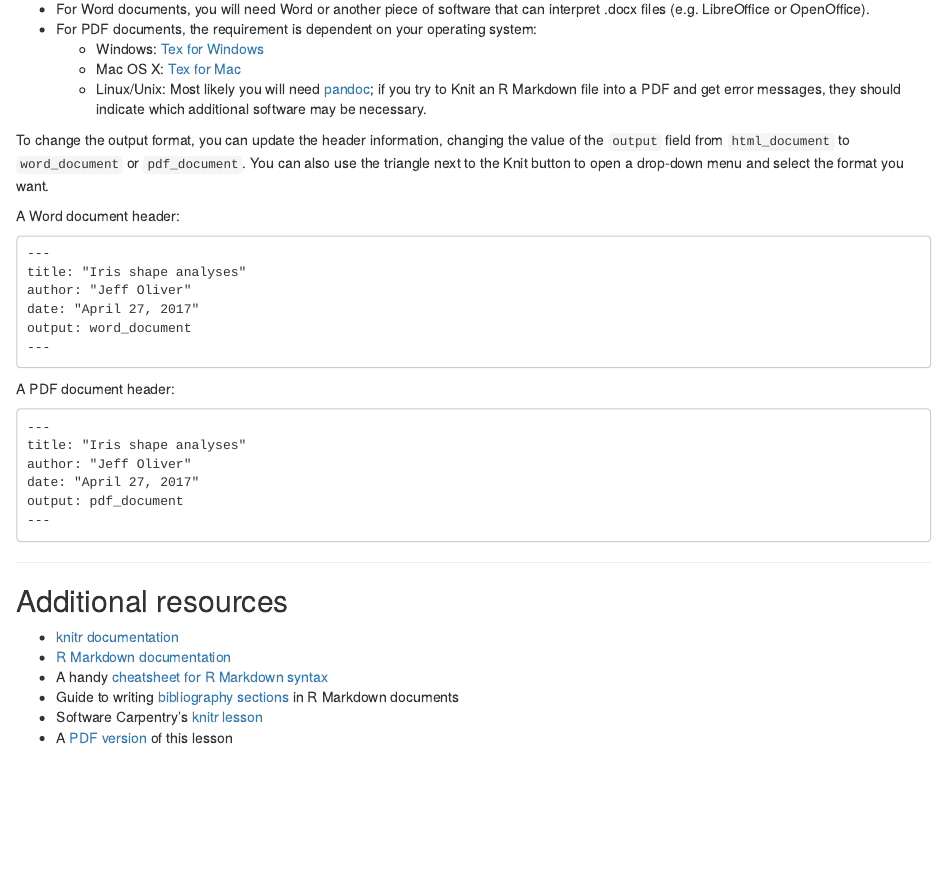
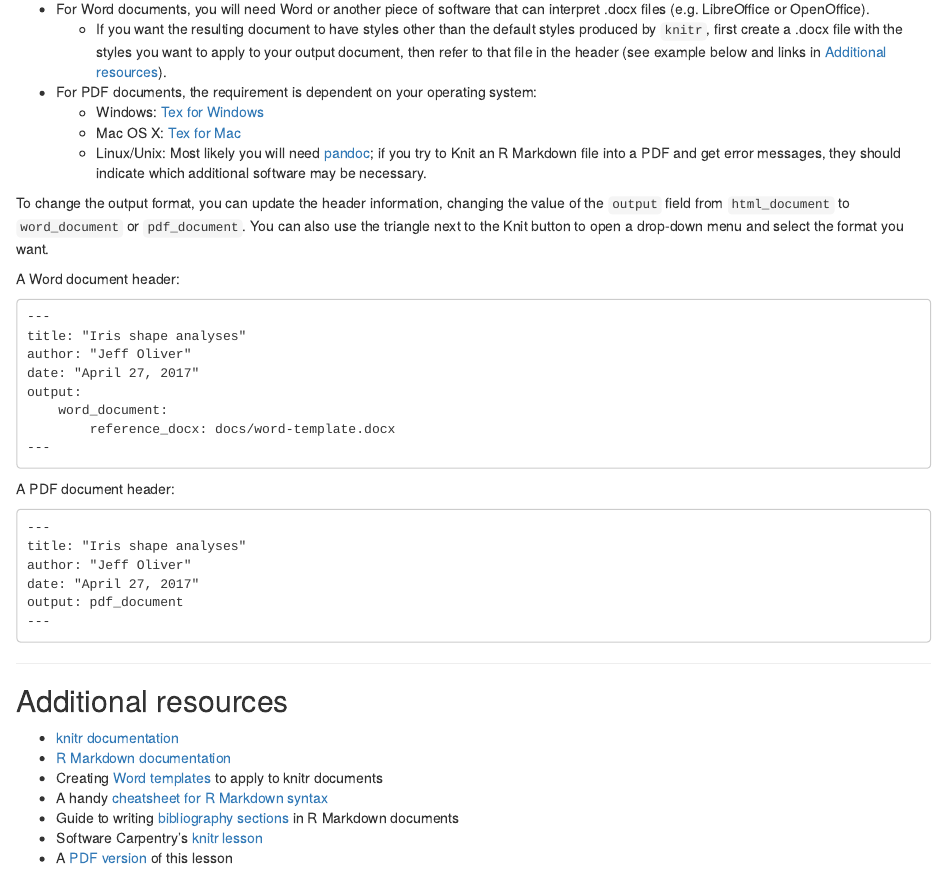
Before and after one commit to jcoliver/learn-r, an R Markdown document (005-intro-knitr.Rmd): the page in a window 1100 px wide, from 9270 px down. The pictures show the output file 005-intro-knitr.html that the author committed with the source, opened offline.

Commit message:
Add Word template info to 005

````diff
--- a/005-intro-knitr.Rmd
+++ b/005-intro-knitr.Rmd
@@ -378,6 +378,7 @@ There is a lot more one can do with R Markdown. Check out the [additional resour
 These HTML reports are great (as a matter of fact, all these lessons are written in R Markdown and converted to HTML with the `knitr` package), but what about other formats? The other two commonly used formats are documents for word processing (i.e. Word .doc files) and PDF files. These other formats require additional software to be installed on your machine:
 
 + For Word documents, you will need Word or another piece of software that can interpret .docx files (e.g. LibreOffice or OpenOffice).
+    + If you want the resulting document to have styles other than the default styles produced by `knitr`, first create a .docx file with the styles you want to apply to your output document, then refer to that file in the header (see example below and links in [Additional resources](#additional-resources)).
 + For PDF documents, the requirement is dependent on your operating system:
     + Windows: [Tex for Windows](http://miktex.org/2.9/setup)
     + Mac OS X: [Tex for Mac](http://tug.org/mactex)
@@ -391,7 +392,9 @@ A Word document header:
 title: "Iris shape analyses"
 author: "Jeff Oliver"
 date: "April 27, 2017"
-output: word_document
+output:
+    word_document:
+        reference_docx: docs/word-template.docx
 ---
 ```
 
@@ -411,6 +414,7 @@ output: pdf_document
 
 + [knitr documentation](https://yihui.name/knitr/)
 + [R Markdown documentation](http://rmarkdown.rstudio.com/)
++ Creating [Word templates](http://rmarkdown.rstudio.com/articles_docx.html) to apply to knitr documents
 + A handy [cheatsheet for R Markdown syntax](http://www.rstudio.com/wp-content/uploads/2015/02/rmarkdown-cheatsheet.pdf)
 + Guide to writing [bibliography sections](http://rmarkdown.rstudio.com/authoring_bibliographies_and_citations.html) in R Markdown documents
 + Software Carpentry's [knitr lesson](http://swcarpentry.github.io/r-novice-gapminder/15-knitr-markdown/)
````
Also changed, not shown: 005-intro-knitr.html, 005-intro-knitr.pdf, 1 other file.
